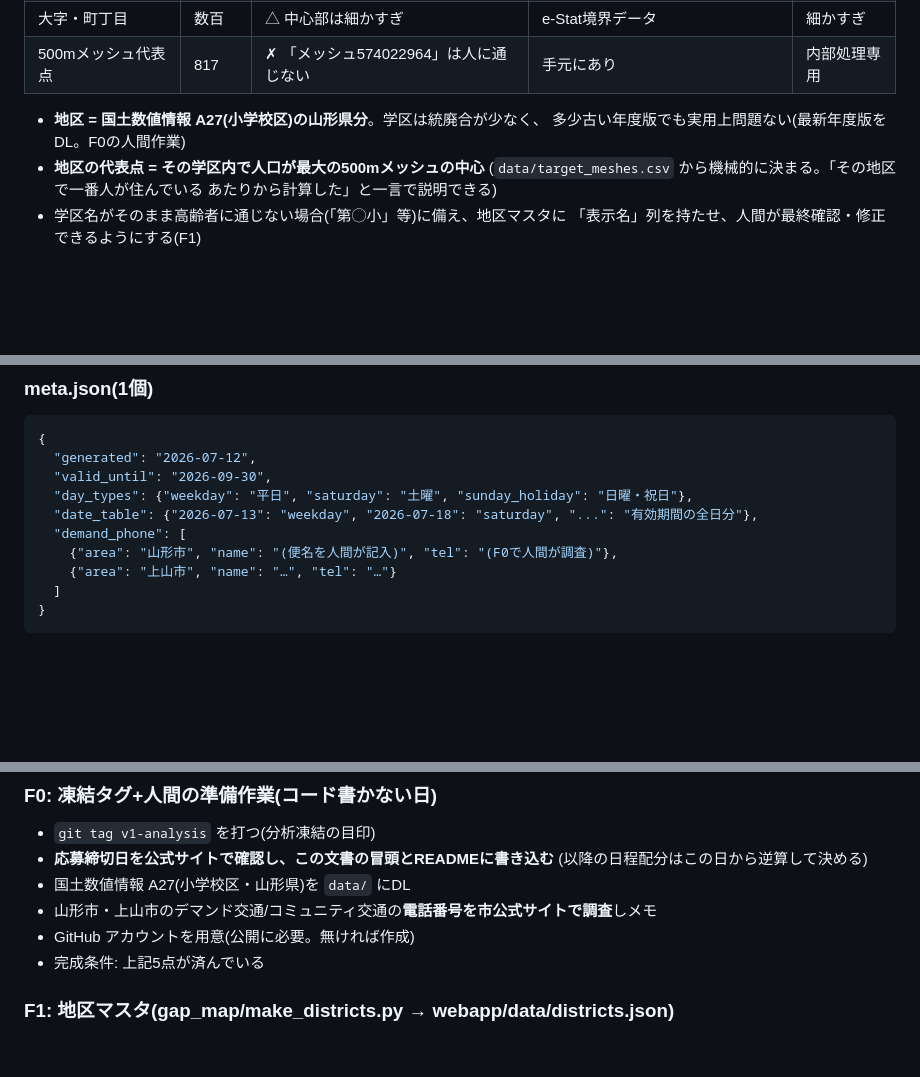
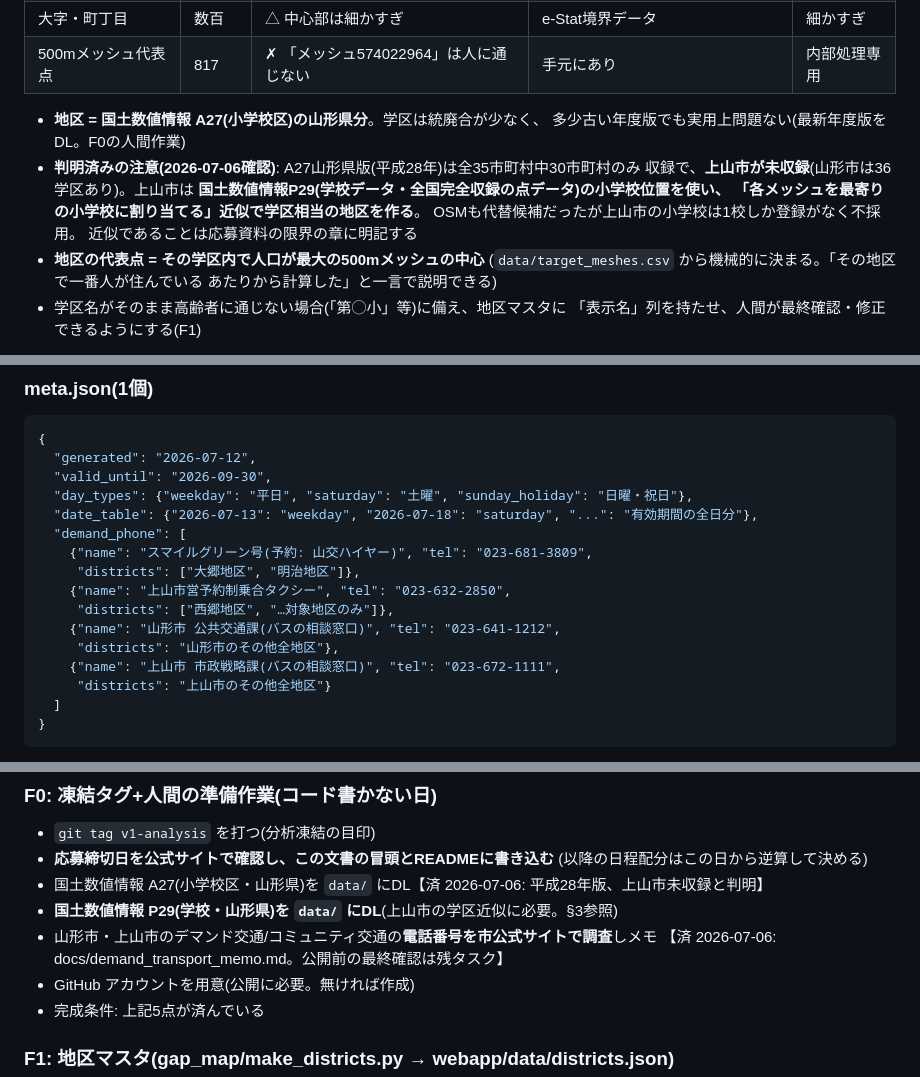
Before and after one commit to goto-a-toast/norishiro, a Markdown page: docs/plan_final_sprint.md, 3 parts joined by grey strips. GitHub-like rendering; blank space fills up the shorter version.

````diff
--- a/docs/plan_final_sprint.md
+++ b/docs/plan_final_sprint.md
@@ -73,6 +73,12 @@
 
 - **地区 = 国土数値情報 A27(小学校区)の山形県分**。学区は統廃合が少なく、
   多少古い年度版でも実用上問題ない(最新年度版をDL。F0の人間作業)
+- **判明済みの注意(2026-07-06確認)**: A27山形県版(平成28年)は全35市町村中30市町村のみ
+  収録で、**上山市が未収録**(山形市は36学区あり)。上山市は
+  **国土数値情報P29(学校データ・全国完全収録の点データ)の小学校位置を使い、
+  「各メッシュを最寄りの小学校に割り当てる」近似で学区相当の地区を作る**。
+  OSMも代替候補だったが上山市の小学校は1校しか登録がなく不採用。
+  近似であることは応募資料の限界の章に明記する
 - **地区の代表点 = その学区内で人口が最大の500mメッシュの中心**
   (`data/target_meshes.csv` から機械的に決まる。「その地区で一番人が住んでいる
   あたりから計算した」と一言で説明できる)
@@ -195,8 +201,14 @@
   "day_types": {"weekday": "平日", "saturday": "土曜", "sunday_holiday": "日曜・祝日"},
   "date_table": {"2026-07-13": "weekday", "2026-07-18": "saturday", "...": "有効期間の全日分"},
   "demand_phone": [
-    {"area": "山形市", "name": "(便名を人間が記入)", "tel": "(F0で人間が調査)"},
-    {"area": "上山市", "name": "…", "tel": "…"}
+    {"name": "スマイルグリーン号(予約: 山交ハイヤー)", "tel": "023-681-3809",
+     "districts": ["大郷地区", "明治地区"]},
+    {"name": "上山市営予約制乗合タクシー", "tel": "023-632-2850",
+     "districts": ["西郷地区", "…対象地区のみ"]},
+    {"name": "山形市 公共交通課(バスの相談窓口)", "tel": "023-641-1212",
+     "districts": "山形市のその他全地区"},
+    {"name": "上山市 市政戦略課(バスの相談窓口)", "tel": "023-672-1111",
+     "districts": "上山市のその他全地区"}
   ]
 }
 ```
@@ -266,8 +278,10 @@
 - `git tag v1-analysis` を打つ(分析凍結の目印)
 - **応募締切日を公式サイトで確認し、この文書の冒頭とREADMEに書き込む**
   (以降の日程配分はこの日から逆算して決める)
-- 国土数値情報 A27(小学校区・山形県)を `data/` にDL
+- 国土数値情報 A27(小学校区・山形県)を `data/` にDL【済 2026-07-06: 平成28年版、上山市未収録と判明】
+- **国土数値情報 P29(学校・山形県)を `data/` にDL**(上山市の学区近似に必要。§3参照)
 - 山形市・上山市のデマンド交通/コミュニティ交通の**電話番号を市公式サイトで調査**しメモ
+  【済 2026-07-06: docs/demand_transport_memo.md。公開前の最終確認は残タスク】
 - GitHub アカウントを用意(公開に必要。無ければ作成)
 - 完成条件: 上記5点が済んでいる
 
````
Also changed, not shown: docs/demand_transport_memo.md (added, +46 -0 lines).
